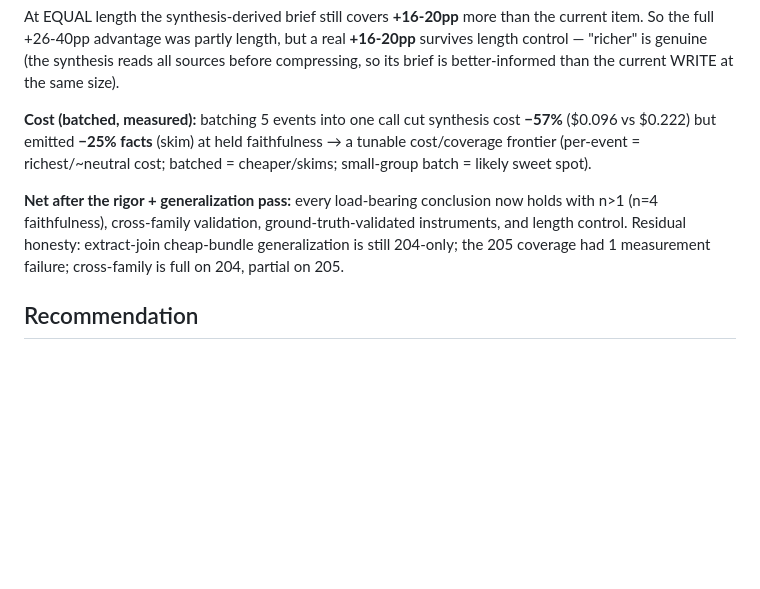
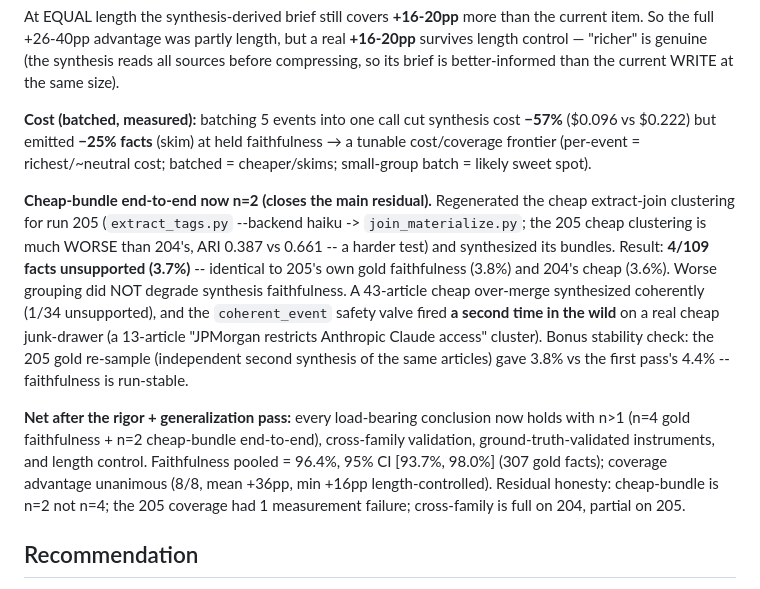
Before and after one commit to SeanLF/claude-rss-news-digest, a Markdown page: docs/2026-06-27-graph-synthesis-direction.md, the part around the change. Rendered like a GitHub page; blank space fills up the shorter version.

Commit message:
docs(synthesis): close the cheap-bundle gap to n=2 (holds on the hard run)
Regenerated the cheap extract-join clustering for run 205 (Haiku extract ->
join_materialize) and synthesized its bundles -- the one validation gap that was still
n=1. The 205 cheap clustering is much worse than 204's (ARI 0.387 vs 0.661), so it's a
harder test. Result: cheap-bundle faithfulness 4/109 = 3.7%, identical to 205's gold
(3.8%) and 204's cheap (3.6%) -- worse grouping did not degrade synthesis faithfulness.
A 43-article cheap over-merge synthesized coherently; the coherent_event safety valve
fired a second time in the wild on a real cheap junk-drawer. Cheap-bundle end-to-end is
now n=2 and holds on the hardest run.

Co-Authored-By: Claude Opus 4.8 (1M context) <noreply@anthropic.com>

```diff
--- a/docs/2026-06-27-graph-synthesis-direction.md
+++ b/docs/2026-06-27-graph-synthesis-direction.md
@@ -149,10 +149,22 @@ better-informed than the current WRITE at the same size).
 vs $0.222) but emitted **−25% facts** (skim) at held faithfulness → a tunable cost/coverage frontier
 (per-event = richest/~neutral cost; batched = cheaper/skims; small-group batch = likely sweet spot).
 
+**Cheap-bundle end-to-end now n=2 (closes the main residual).** Regenerated the cheap extract-join
+clustering for run 205 (`extract_tags.py` --backend haiku -> `join_materialize.py`; the 205 cheap
+clustering is much WORSE than 204's, ARI 0.387 vs 0.661 -- a harder test) and synthesized its
+bundles. Result: **4/109 facts unsupported (3.7%)** -- identical to 205's own gold faithfulness
+(3.8%) and 204's cheap (3.6%). Worse grouping did NOT degrade synthesis faithfulness. A 43-article
+cheap over-merge synthesized coherently (1/34 unsupported), and the `coherent_event` safety valve
+fired **a second time in the wild** on a real cheap junk-drawer (a 13-article "JPMorgan restricts
+Anthropic Claude access" cluster). Bonus stability check: the 205 gold re-sample (independent second
+synthesis of the same articles) gave 3.8% vs the first pass's 4.4% -- faithfulness is run-stable.
+
 **Net after the rigor + generalization pass:** every load-bearing conclusion now holds with n>1
-(n=4 faithfulness), cross-family validation, ground-truth-validated instruments, and length control.
-Residual honesty: extract-join cheap-bundle generalization is still 204-only; the 205 coverage had
-1 measurement failure; cross-family is full on 204, partial on 205.
+(n=4 gold faithfulness + n=2 cheap-bundle end-to-end), cross-family validation, ground-truth-validated
+instruments, and length control. Faithfulness pooled = 96.4%, 95% CI [93.7%, 98.0%] (307 gold facts);
+coverage advantage unanimous (8/8, mean +36pp, min +16pp length-controlled). Residual honesty:
+cheap-bundle is n=2 not n=4; the 205 coverage had 1 measurement failure; cross-family is full on 204,
+partial on 205.
 
 ## Recommendation
 
```
